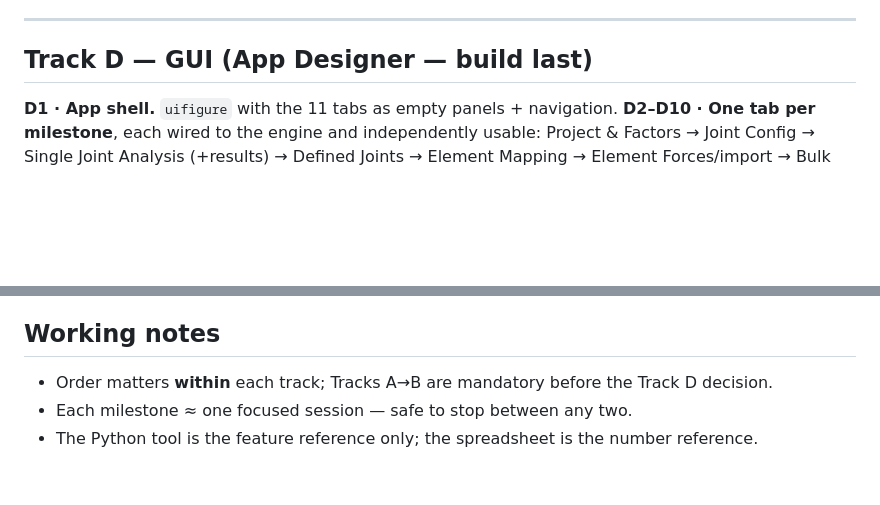
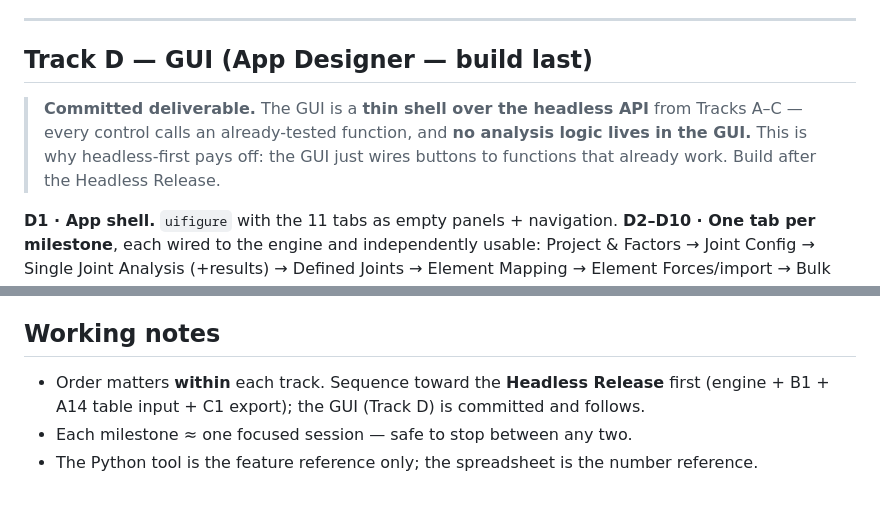
Before and after one commit to dbuddy25/fastener-matlab, a Markdown page: MATLAB_BUILD_GUIDE.md, 2 parts joined by grey strips. Drawn GitHub-style; blank space fills up the shorter version.

```diff
--- a/MATLAB_BUILD_GUIDE.md
+++ b/MATLAB_BUILD_GUIDE.md
@@ -146,6 +148,8 @@ The spreadsheet is the source of truth for expected numbers. Before building the
 ---
 
 ## Track D — GUI (App Designer — build last)
+
+> **Committed deliverable.** The GUI is a **thin shell over the headless API** from Tracks A–C — every control calls an already-tested function, and **no analysis logic lives in the GUI.** This is why headless-first pays off: the GUI just wires buttons to functions that already work. Build after the Headless Release.
 
 **D1 · App shell.** `uifigure` with the 11 tabs as empty panels + navigation.
 **D2–D10 · One tab per milestone**, each wired to the engine and independently usable: Project & Factors → Joint Config → Single Joint Analysis (+results) → Defined Joints → Element Mapping → Element Forces/import → Bulk Analysis (+table +XLSX) → Bolt Sizing → Materials & Hardware DB editor.
@@ -172,6 +176,6 @@ The spreadsheet is the source of truth for expected numbers. Before building the
 - E2 verified on a clean machine; E3 is the final full-matrix check against the spreadsheet.
 
 ## Working notes
-- Order matters **within** each track; Tracks A→B are mandatory before the Track D decision.
+- Order matters **within** each track. Sequence toward the **Headless Release** first (engine + B1 + A14 table input + C1 export); the GUI (Track D) is committed and follows.
 - Each milestone ≈ one focused session — safe to stop between any two.
 - The Python tool is the feature reference only; the spreadsheet is the number reference.
```
Also changed, not shown: other parts of MATLAB_BUILD_GUIDE.md (+10 -8 lines), ARCHITECTURE.md (+30 -6 lines), MATLAB_TOOL_PRD.md (+10 -3 lines).
